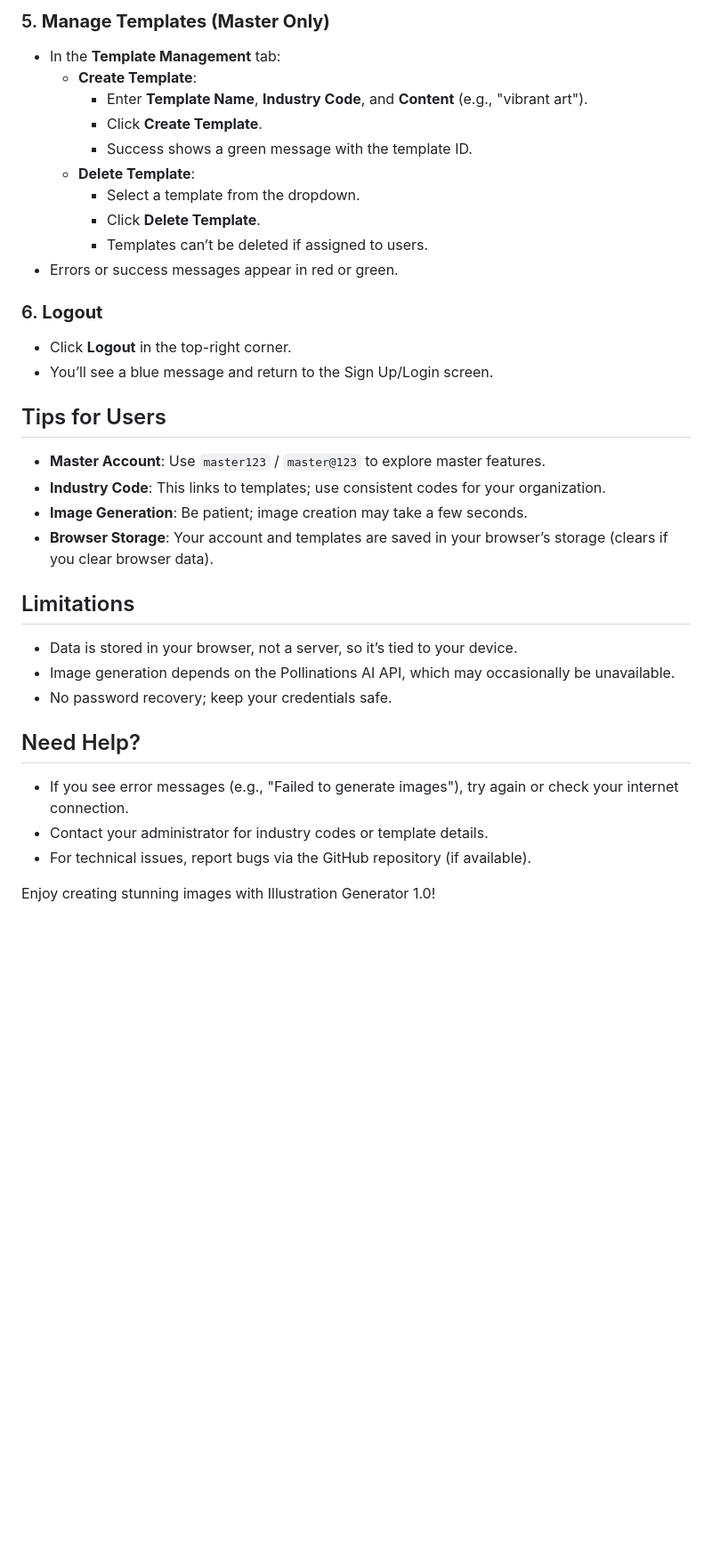
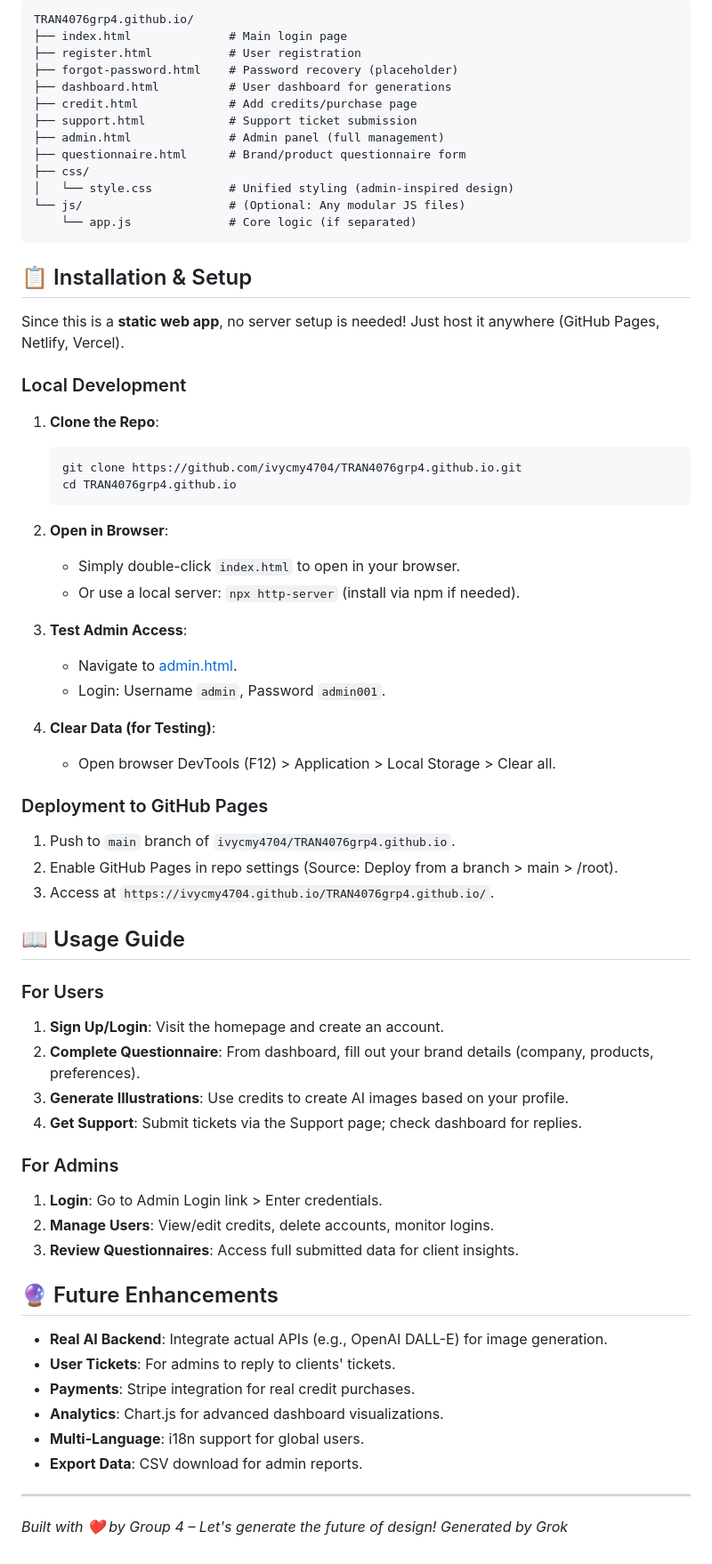
Before and after one commit to ivycmy4704/TRAN4076grp4.github.io, a Markdown page: README.md, the part around the change printed below. Shown: that part at 89% size. Rendered like a GitHub page; blank space fills up the shorter version.

````diff
--- a/README.md
+++ b/README.md
@@ -59,34 +49,70 @@ Your data is stored securely in your browser, and images are created using an ex
 
-### 5. **Manage Templates (Master Only)**
-- In the **Template Management** tab:
-  - **Create Template**:
-    - Enter **Template Name**, **Industry Code**, and **Content** (e.g., "vibrant art").
-    - Click **Create Template**.
-    - Success shows a green message with the template ID.
-  - **Delete Template**:
-    - Select a template from the dropdown.
-    - Click **Delete Template**.
-    - Templates can’t be deleted if assigned to users.
-- Errors or success messages appear in red or green.
+```
+TRAN4076grp4.github.io/
+├── index.html              # Main login page
+├── register.html           # User registration
+├── forgot-password.html    # Password recovery (placeholder)
+├── dashboard.html          # User dashboard for generations
+├── credit.html             # Add credits/purchase page
+├── support.html            # Support ticket submission
+├── admin.html              # Admin panel (full management)
+├── questionnaire.html      # Brand/product questionnaire form
+├── css/
+│   └── style.css           # Unified styling (admin-inspired design)
+└── js/                     # (Optional: Any modular JS files)
+    └── app.js              # Core logic (if separated)
+```
 
-### 6. **Logout**
-- Click **Logout** in the top-right corner.
-- You’ll see a blue message and return to the Sign Up/Login screen.
+## 📋 Installation & Setup
 
-## Tips for Users
-- **Master Account**: Use `master123` / `master@123` to explore master features.
-- **Industry Code**: This links to templates; use consistent codes for your organization.
-- **Image Generation**: Be patient; image creation may take a few seconds.
-- **Browser Storage**: Your account and templates are saved in your browser’s storage (clears if you clear browser data).
+Since this is a **static web app**, no server setup is needed! Just host it anywhere (GitHub Pages, Netlify, Vercel).
 
-## Limitations
-- Data is stored in your browser, not a server, so it’s tied to your device.
-- Image generation depends on the Pollinations AI API, which may occasionally be unavailable.
-- No password recovery; keep your credentials safe.
+### Local Development
+1. **Clone the Repo**:
+   ```
+   git clone https://github.com/ivycmy4704/TRAN4076grp4.github.io.git
+   cd TRAN4076grp4.github.io
+   ```
 
-## Need Help?
-- If you see error messages (e.g., "Failed to generate images"), try again or check your internet connection.
-- Contact your administrator for industry codes or template details.
-- For technical issues, report bugs via the GitHub repository (if available).
+2. **Open in Browser**:
+   - Simply double-click `index.html` to open in your browser.
+   - Or use a local server: `npx http-server` (install via npm if needed).
 
-Enjoy creating stunning images with Illustration Generator 1.0!
+3. **Test Admin Access**:
+   - Navigate to [admin.html](admin.html).
+   - Login: Username `admin`, Password `admin001`.
+
+4. **Clear Data (for Testing)**:
+   - Open browser DevTools (F12) > Application > Local Storage > Clear all.
+
+### Deployment to GitHub Pages
+1. Push to `main` branch of `ivycmy4704/TRAN4076grp4.github.io`.
+2. Enable GitHub Pages in repo settings (Source: Deploy from a branch > main > /root).
+3. Access at `https://ivycmy4704.github.io/TRAN4076grp4.github.io/`.
+
+## 📖 Usage Guide
+
+### For Users
+1. **Sign Up/Login**: Visit the homepage and create an account.
+2. **Complete Questionnaire**: From dashboard, fill out your brand details (company, products, preferences).
+3. **Generate Illustrations**: Use credits to create AI images based on your profile.
+4. **Get Support**: Submit tickets via the Support page; check dashboard for replies.
+
+### For Admins
+1. **Login**: Go to Admin Login link > Enter credentials.
+2. **Manage Users**: View/edit credits, delete accounts, monitor logins.
+3. **Review Questionnaires**: Access full submitted data for client insights.
+
+
+## 🔮 Future Enhancements
+- **Real AI Backend**: Integrate actual APIs (e.g., OpenAI DALL-E) for image generation.
+- **User Tickets**: For admins to reply to clients' tickets.
+- **Payments**: Stripe integration for real credit purchases.
+- **Analytics**: Chart.js for advanced dashboard visualizations.
+- **Multi-Language**: i18n support for global users.
+- **Export Data**: CSV download for admin reports.
+
+---
+
+*Built with ❤️ by Group 4 – Let's generate the future of design!*
+*Generated by Grok*
````
Also changed, not shown: other parts of README.md (+36 -46 lines).
